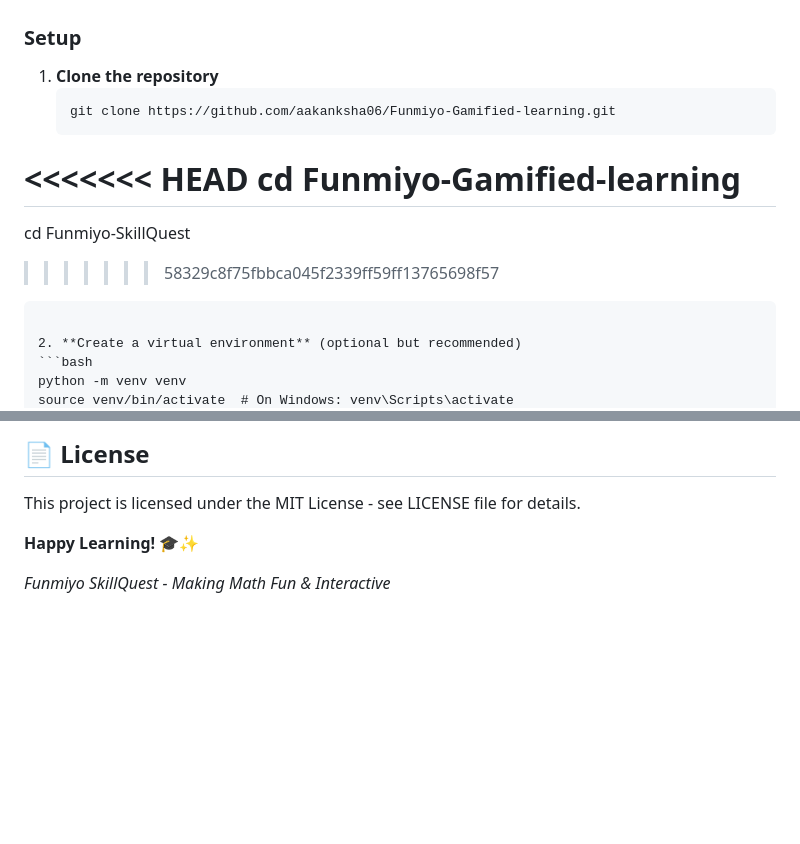
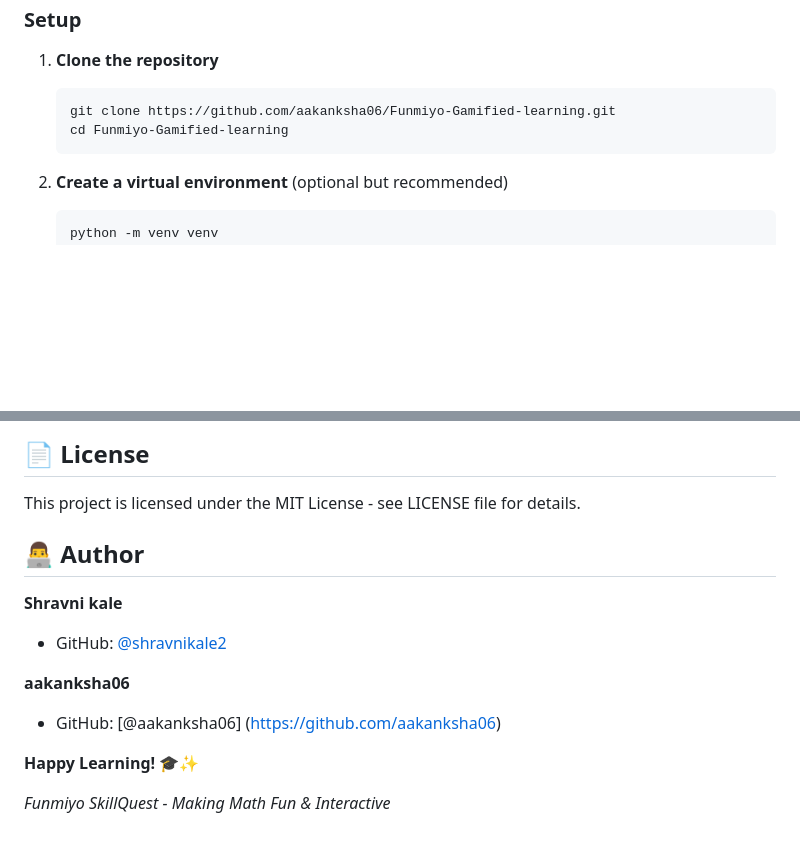
Before and after one commit to aakanksha06/Funmiyo-Gamified-learning, a Markdown page: README.md, 2 parts joined by grey strips. Drawn GitHub-style; blank space fills up the shorter version.

Commit message:
Updated by aakanksha06

````diff
--- a/README.md
+++ b/README.md
@@ -39,11 +39,7 @@ An interactive, adaptive mathematics learning platform for elementary students (
 1. **Clone the repository**
    ```bash
    git clone https://github.com/aakanksha06/Funmiyo-Gamified-learning.git
-<<<<<<< HEAD
    cd Funmiyo-Gamified-learning
-=======
-   cd Funmiyo-SkillQuest
->>>>>>> 58329c8f75fbbca045f2339ff59ff13765698f57
    ```
 
 2. **Create a virtual environment** (optional but recommended)
@@ -178,6 +174,15 @@ Contributions are welcome! Please:
 
 This project is licensed under the MIT License - see LICENSE file for details.
 
+## 👨‍💻 Author
+
+**Shravni kale**
+- GitHub: [@shravnikale2](https://github.com/shravnikale2)
+
+**aakanksha06**
+- GitHub: [@aakanksha06] (https://github.com/aakanksha06)
+
+
 **Happy Learning! 🎓✨**
 
 *Funmiyo SkillQuest - Making Math Fun & Interactive*
````
